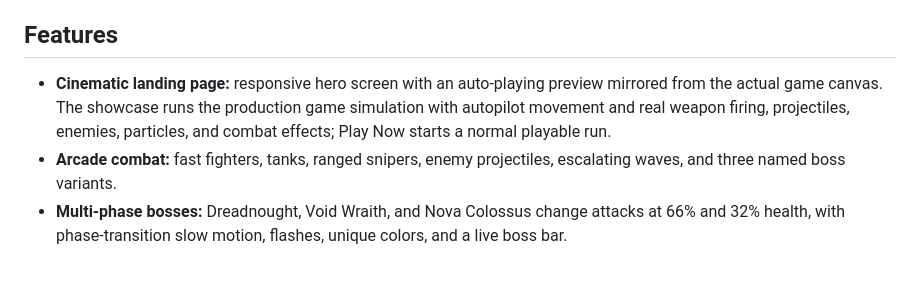
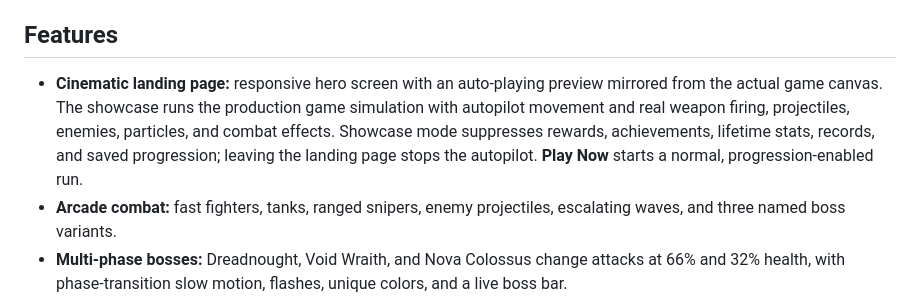
Before and after one commit to shreebalaji767/SPACE, a Markdown page: README.md, the part around the change. Rendered like a GitHub page; blank space fills up the shorter version.

Commit message:
Document isolated landing showcase mode

```diff
--- a/README.md
+++ b/README.md
@@ -6,7 +6,7 @@ A free, browser-based neon cyberpunk space-survival arcade game with a cinematic
 
 ## Features
 
-- **Cinematic landing page:** responsive hero screen with an auto-playing preview mirrored from the actual game canvas. The showcase runs the production game simulation with autopilot movement and real weapon firing, projectiles, enemies, particles, and combat effects; Play Now starts a normal playable run.
+- **Cinematic landing page:** responsive hero screen with an auto-playing preview mirrored from the actual game canvas. The showcase runs the production game simulation with autopilot movement and real weapon firing, projectiles, enemies, particles, and combat effects. Showcase mode suppresses rewards, achievements, lifetime stats, records, and saved progression; leaving the landing page stops the autopilot. **Play Now** starts a normal, progression-enabled run.
 - **Arcade combat:** fast fighters, tanks, ranged snipers, enemy projectiles, escalating waves, and three named boss variants.
 - **Multi-phase bosses:** Dreadnought, Void Wraith, and Nova Colossus change attacks at 66% and 32% health, with phase-transition slow motion, flashes, unique colors, and a live boss bar.
 - **Six weapon families:** Pulse, homing missiles, plasma shotgun, phase railgun, chain lightning, and singularity/black-hole shots. Weapon pickups level up and cycle the arsenal; press **Q** to switch.
```
